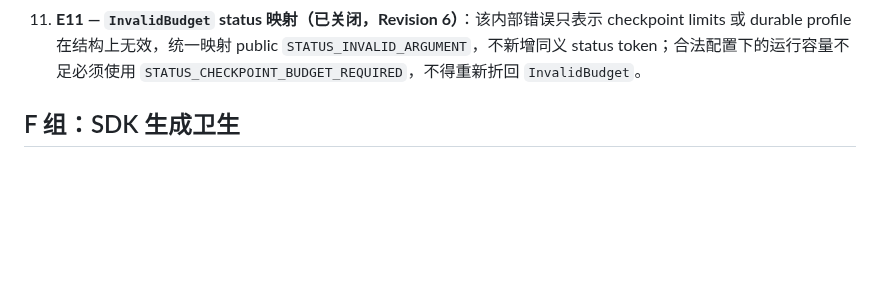
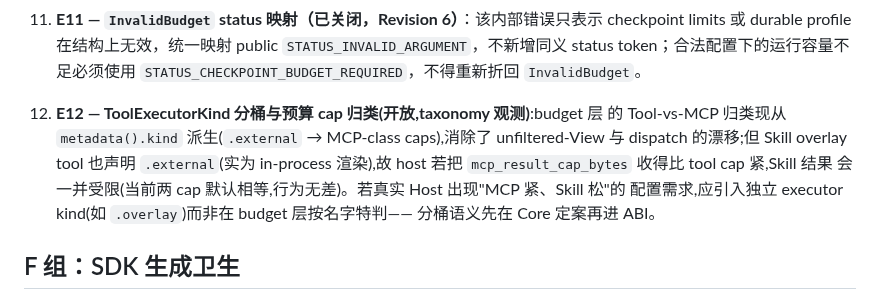
Before and after one commit to metask-ai/metacodes, a Markdown page: doc/AGENTCORE_V1_EXPERIMENTAL_LEDGER.md, the part around the change. Rendered like a GitHub page; blank space fills up the shorter version.

```diff
--- a/doc/AGENTCORE_V1_EXPERIMENTAL_LEDGER.md
+++ b/doc/AGENTCORE_V1_EXPERIMENTAL_LEDGER.md
@@ -145,6 +145,14 @@ revision 内增加语义：
     `STATUS_INVALID_ARGUMENT`，不新增同义 status token；合法配置下的运行容量不足必须使用
     `STATUS_CHECKPOINT_BUDGET_REQUIRED`，不得重新折回 `InvalidBudget`。
 
+12. **E12 — ToolExecutorKind 分桶与预算 cap 归类(开放,taxonomy 观测)**:budget 层
+    的 Tool-vs-MCP 归类现从 `metadata().kind` 派生(`.external` → MCP-class caps),消除了
+    unfiltered-View 与 dispatch 的漂移;但 Skill overlay tool 也声明 `.external`(实为
+    in-process 渲染),故 host 若把 `mcp_result_cap_bytes` 收得比 tool cap 紧,Skill 结果
+    会一并受限(当前两 cap 默认相等,行为无差)。若真实 Host 出现"MCP 紧、Skill 松"的
+    配置需求,应引入独立 executor kind(如 `.overlay`)而非在 budget 层按名字特判——
+    分桶语义先在 Core 定案再进 ABI。
+
 ## F 组：SDK 生成卫生
 
 - [ ] **Rust bindgen capability 常量位宽**：`bindgen 0.72.1` 当前把 C header 中的
```
Also changed, not shown: CHANGELOG.md (+7 -4 lines).
